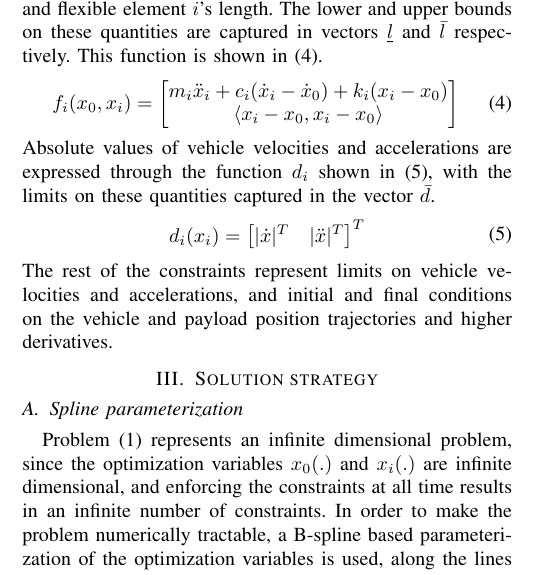
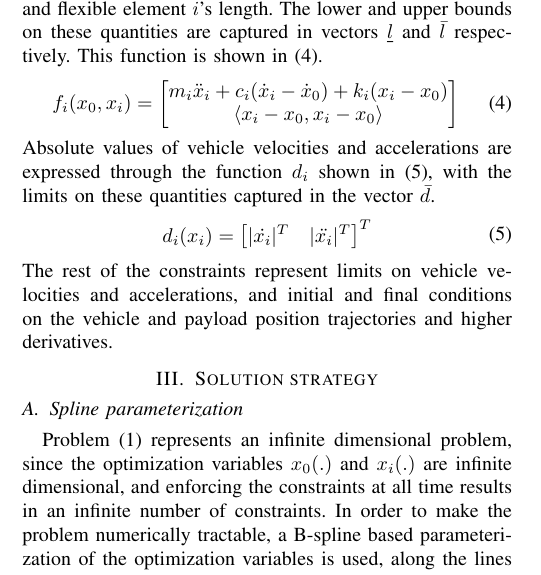
Before and after one commit to samku/ieeeconf, a LaTeX paper (root.tex): part of one column of page 2 of 5, cut so that both start at the same text. Compiled offline with pdfLaTeX; a LaTeX package or settings file that is missing is left out.

Commit message:
Minor correction

```diff
--- a/root.tex
+++ b/root.tex
@@ -157,7 +157,7 @@ The function $f_i$ consists of individual vehicle $i$'s dynamics, and flexible e
  \begin{aligned}
  d_i(x_i) &=
  \begin{bmatrix}
-  \mathlarger{|}\dot{x}\mathlarger{|}^T &\mathlarger{|}\ddot{x}\mathlarger{|}^T
+  \mathlarger{|}\dot{x_i}\mathlarger{|}^T &\mathlarger{|}\ddot{x_i}\mathlarger{|}^T
  \end{bmatrix}^T \\
  \end{aligned}
  \end{equation}
```
